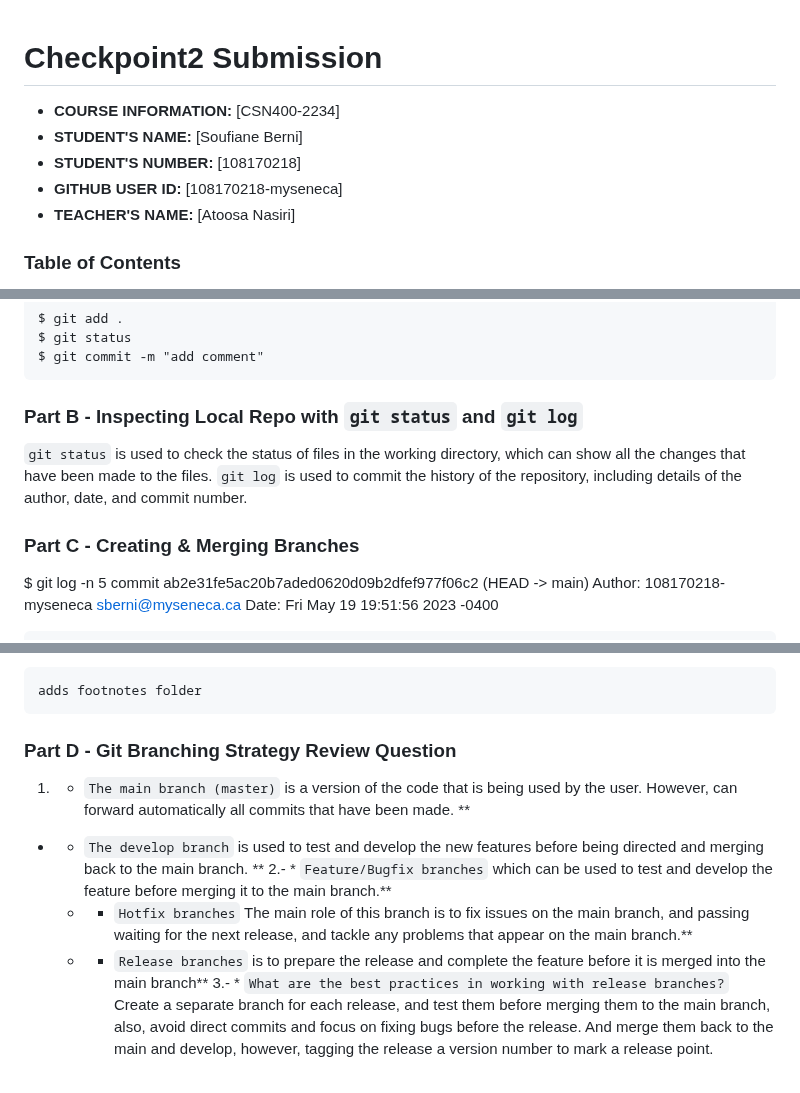
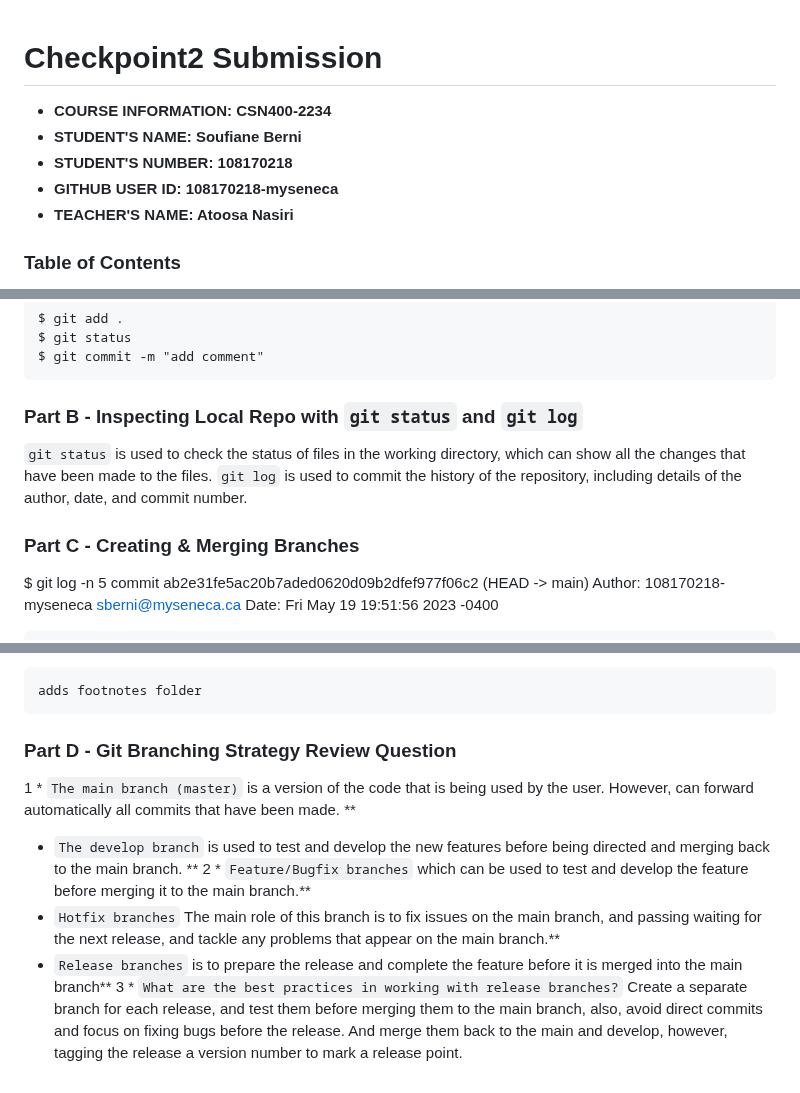
Before and after one commit to 108170218-myseneca/CSN400-Capstone, a Markdown page: checkpoint2/README.md, 3 parts joined by grey strips. Drawn GitHub-style.

````diff
--- a/checkpoint2/README.md
+++ b/checkpoint2/README.md
@@ -1,10 +1,10 @@
 # Checkpoint2 Submission
+- **COURSE INFORMATION: CSN400-2234**
+- **STUDENT'S NAME: Soufiane Berni**
+- **STUDENT'S NUMBER: 108170218**
+- **GITHUB USER ID: 108170218-myseneca**
+- **TEACHER'S NAME: Atoosa Nasiri**
 
-- **COURSE INFORMATION:** [CSN400-2234]
-- **STUDENT'S NAME:** [Soufiane Berni]
-- **STUDENT'S NUMBER:** [108170218]
-- **GITHUB USER ID:** [108170218-myseneca]
-- **TEACHER'S NAME:** [Atoosa Nasiri]
 
 ### Table of Contents
 1. [Part A - Adding Files - Local Repo Workflow](#adding-files---local-repo-workflow)
@@ -19,10 +19,10 @@ $ git add .
 $ git status
 $ git commit -m "add comment"
 ```
-### Part B - Inspecting Local Repo with `git status` and `git log` <a name="inspecting-local-repo-with-git-status-and-git-log"></a>
+### Part B - Inspecting Local Repo with `git status` and `git log`
 `git status` is used to check the status of files in the working directory, which can show all the changes that have been made to the files.
 `git log` is used to commit the history of the repository, including details of the author, date, and commit number.
-### Part C - Creating & Merging Branches <a name="creating--merging-branches"></a>
+### Part C - Creating & Merging Branches
 $ git log -n 5
 commit ab2e31fe5ac20b7aded0620d09b2dfef977f06c2 (HEAD -> main)
 Author: 108170218-myseneca <sberni@myseneca.ca>
@@ -55,11 +55,11 @@ Date:   Fri May 19 01:17:16 2023 -0400
 
     adds footnotes folder
 
-### Part D - Git Branching Strategy Review Question <a name="part-d---git-branching-strategy-review-question"></a>
+### Part D - Git Branching Strategy Review Question
 
-1. * `The main branch (master)` is a version of the code that is being used by the user. However, can forward automatically all commits that have been made. **
-- * `The develop branch` is used to test and develop the new features before being directed and merging back to the main branch. **
-2.- * `Feature/Bugfix branches` which can be used to test and develop the feature before merging it to the main branch.**
-   - * `Hotfix branches` The main role of this branch is to fix issues on the main branch, and passing waiting for the next release, and tackle any problems that appear on the main branch.**
-   - * `Release branches` is to prepare the release and complete the feature before it is merged into the main branch**
-3.- * `What are the best practices in working with release branches?` Create a separate branch for each release, and test them before merging them to the main branch, also, avoid direct commits and focus on fixing bugs before the release. And merge them back to the main and develop, however, tagging the release a version number to mark a release point.
+1 * `The main branch (master)` is a version of the code that is being used by the user. However, can forward automatically all commits that have been made. **
+  * `The develop branch` is used to test and develop the new features before being directed and merging back to the main branch. **
+2 * `Feature/Bugfix branches` which can be used to test and develop the feature before merging it to the main branch.**
+  * `Hotfix branches` The main role of this branch is to fix issues on the main branch, and passing waiting for the next release, and tackle any problems that appear on the main branch.**
+   * `Release branches` is to prepare the release and complete the feature before it is merged into the main branch**
+3 * `What are the best practices in working with release branches?` Create a separate branch for each release, and test them before merging them to the main branch, also, avoid direct commits and focus on fixing bugs before the release. And merge them back to the main and develop, however, tagging the release a version number to mark a release point.
````
